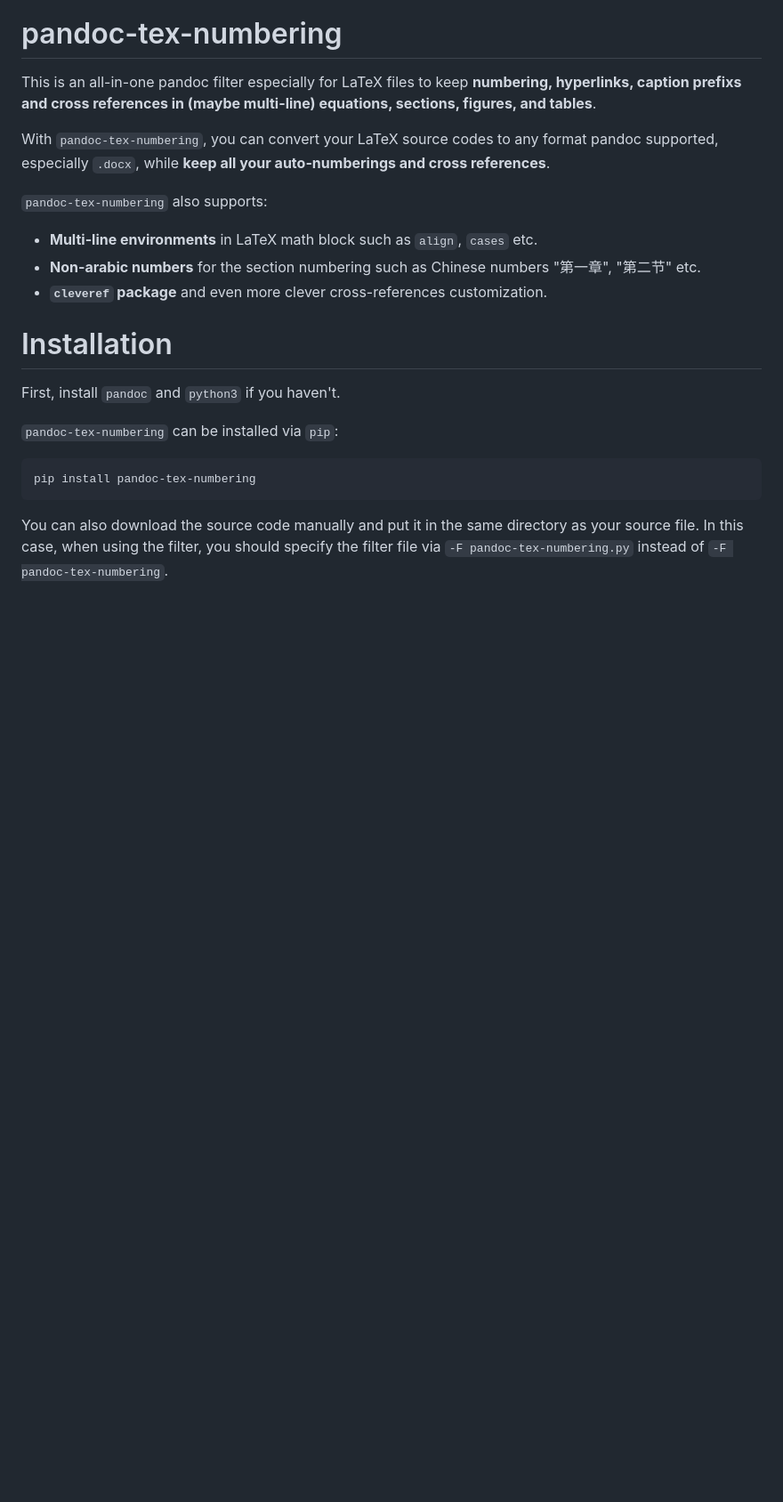
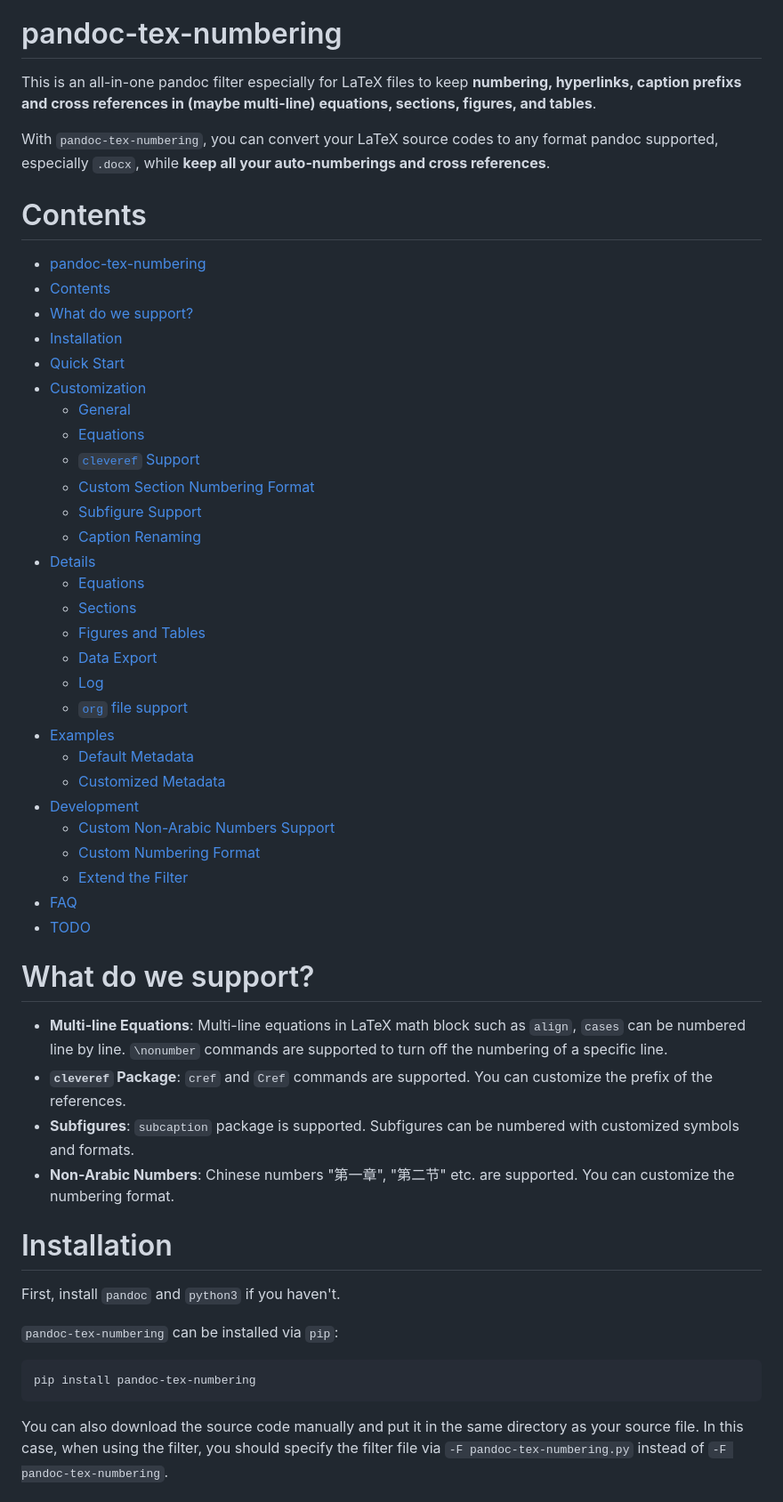
Before and after one commit to fncokg/pandoc-tex-numbering, a Markdown page: README.md, the part around one of its changes. Shown at 89% size. Drawn GitHub-style; blank space fills up the shorter version.

Commit message:
add contents to readme

```diff
--- a/README.md
+++ b/README.md
@@ -3,10 +3,42 @@ This is an all-in-one pandoc filter especially for LaTeX files to keep **numberi
 
 With `pandoc-tex-numbering`, you can convert your LaTeX source codes to any format pandoc supported, especially `.docx`, while **keep all your auto-numberings and cross references**.
 
-`pandoc-tex-numbering` also supports:
-- **Multi-line environments** in LaTeX math block such as `align`, `cases` etc.
-- **Non-arabic numbers** for the section numbering such as Chinese numbers "第一章", "第二节" etc.
-- **`cleveref` package** and even more clever cross-references customization.
+
+# Contents
+- [pandoc-tex-numbering](#pandoc-tex-numbering)
+- [Contents](#contents)
+- [What do we support?](#what-do-we-support)
+- [Installation](#installation)
+- [Quick Start](#quick-start)
+- [Customization](#customization)
+  - [General](#general)
+  - [Equations](#equations)
+  - [`cleveref` Support](#cleveref-support)
+  - [Custom Section Numbering Format](#custom-section-numbering-format)
+  - [Subfigure Support](#subfigure-support)
+  - [Caption Renaming](#caption-renaming)
+- [Details](#details)
+  - [Equations](#equations-1)
+  - [Sections](#sections)
+  - [Figures and Tables](#figures-and-tables)
+  - [Data Export](#data-export)
+  - [Log](#log)
+  - [`org` file support](#org-file-support)
+- [Examples](#examples)
+  - [Default Metadata](#default-metadata)
+  - [Customized Metadata](#customized-metadata)
+- [Development](#development)
+  - [Custom Non-Arabic Numbers Support](#custom-non-arabic-numbers-support)
+  - [Custom Numbering Format](#custom-numbering-format)
+  - [Extend the Filter](#extend-the-filter)
+- [FAQ](#faq)
+- [TODO](#todo)
+
+# What do we support?
+- **Multi-line Equations**: Multi-line equations in LaTeX math block such as `align`, `cases` can be numbered line by line. `\nonumber` commands are supported to turn off the numbering of a specific line.
+- **`cleveref` Package**: `cref` and `Cref` commands are supported. You can customize the prefix of the references.
+- **Subfigures**: `subcaption` package is supported. Subfigures can be numbered with customized symbols and formats.
+- **Non-Arabic Numbers**: Chinese numbers "第一章", "第二节" etc. are supported. You can customize the numbering format.
 
 # Installation
 
```
Also changed, not shown: other parts of README.md (+24 -27 lines).
